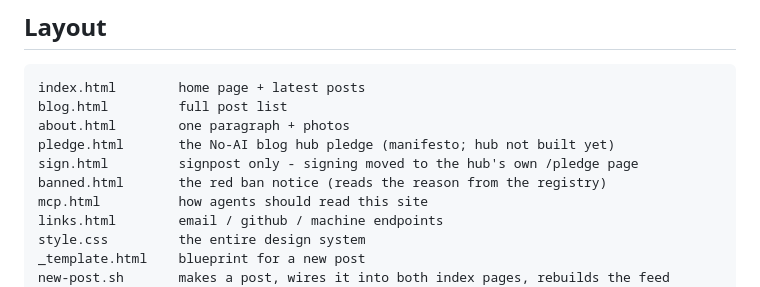
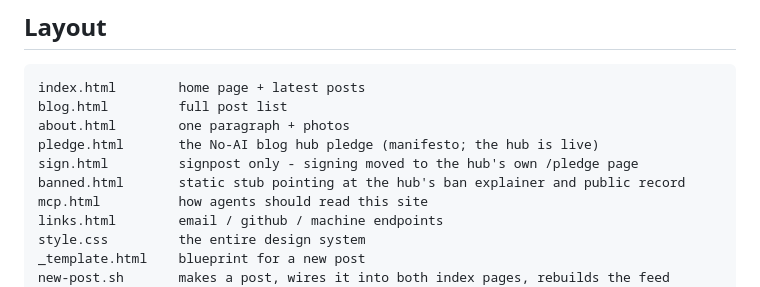
Before and after one commit to drakegriffith/drakes-website, a Markdown page: README.md, the part around the change. Rendered like a GitHub page.

Commit message:
readme: layout lines catch up with the hub pivot

```diff
--- a/README.md
+++ b/README.md
@@ -12,9 +12,9 @@ Live at: https://drakegriffith.github.io/drakes-website/
 index.html        home page + latest posts
 blog.html         full post list
 about.html        one paragraph + photos
-pledge.html       the No-AI blog hub pledge (manifesto; hub not built yet)
+pledge.html       the No-AI blog hub pledge (manifesto; the hub is live)
 sign.html         signpost only - signing moved to the hub's own /pledge page
-banned.html       the red ban notice (reads the reason from the registry)
+banned.html       static stub pointing at the hub's ban explainer and public record
 mcp.html          how agents should read this site
 links.html        email / github / machine endpoints
 style.css         the entire design system
```
